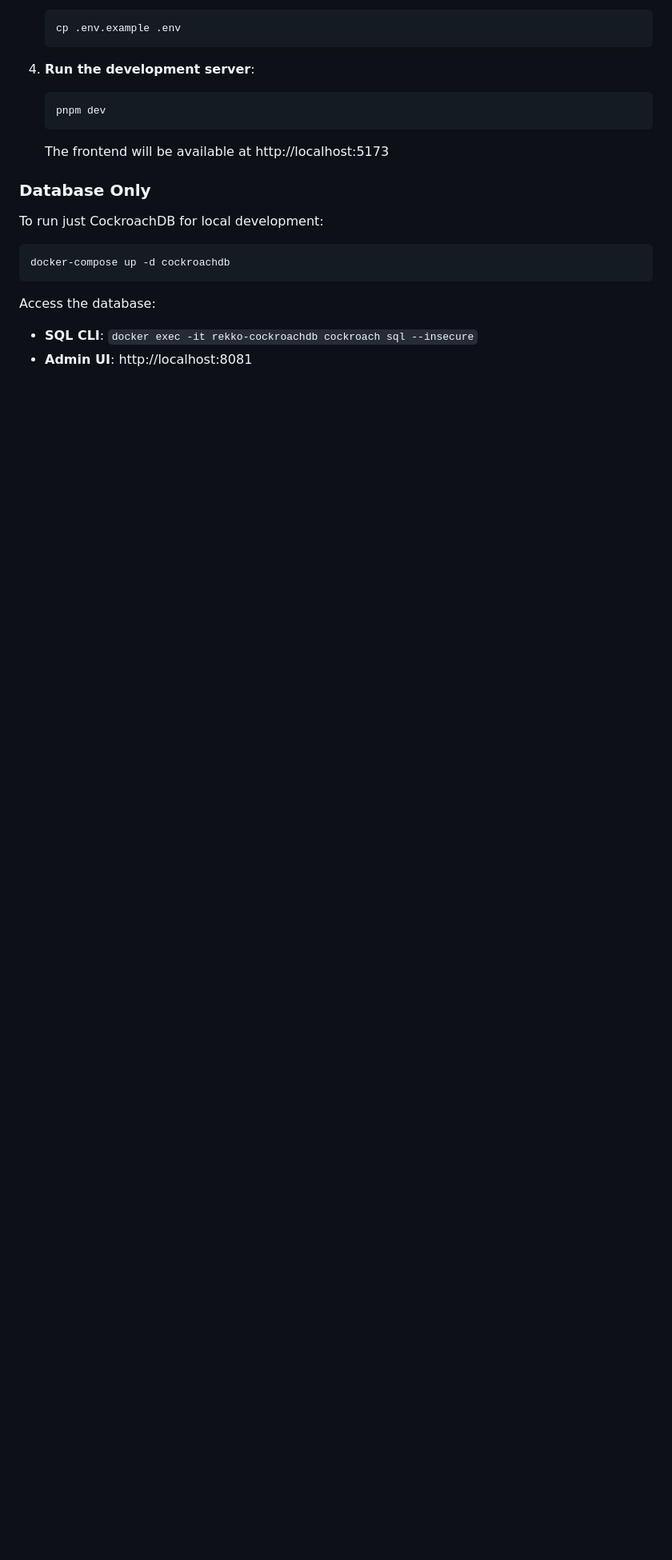
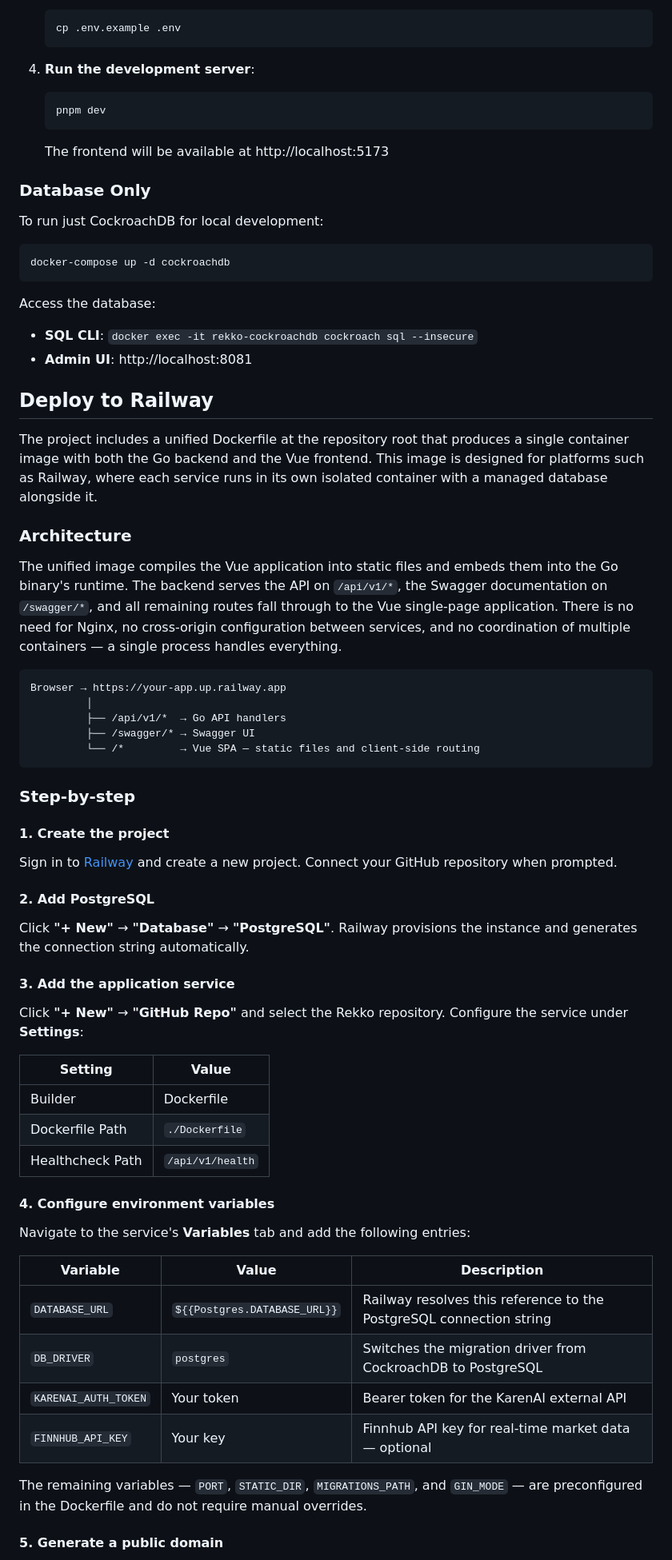
Before and after one commit to geo-mena/rekko, a Markdown page: README.md, the part around one of its changes. Shown at 80% size. GitHub-like rendering; blank space fills up the shorter version.

````diff
--- a/README.md
+++ b/README.md
@@ -246,3 +247,55 @@ docker-compose up -d cockroachdb
 Access the database:
 - **SQL CLI**: `docker exec -it rekko-cockroachdb cockroach sql --insecure`
 - **Admin UI**: http://localhost:8081
+
+## Deploy to Railway
+
+The project includes a unified Dockerfile at the repository root that produces a single container image with both the Go backend and the Vue frontend. This image is designed for platforms such as Railway, where each service runs in its own isolated container with a managed database alongside it.
+
+### Architecture
+
+The unified image compiles the Vue application into static files and embeds them into the Go binary's runtime. The backend serves the API on `/api/v1/*`, the Swagger documentation on `/swagger/*`, and all remaining routes fall through to the Vue single-page application. There is no need for Nginx, no cross-origin configuration between services, and no coordination of multiple containers — a single process handles everything.
+
+```
+Browser → https://your-app.up.railway.app
+         │
+         ├── /api/v1/*  → Go API handlers
+         ├── /swagger/* → Swagger UI
+         └── /*         → Vue SPA — static files and client-side routing
+```
+
+### Step-by-step
+
+#### 1. Create the project
+
+Sign in to [Railway](https://railway.app) and create a new project. Connect your GitHub repository when prompted.
+
+#### 2. Add PostgreSQL
+
+Click **"+ New"** → **"Database"** → **"PostgreSQL"**. Railway provisions the instance and generates the connection string automatically.
+
+#### 3. Add the application service
+
+Click **"+ New"** → **"GitHub Repo"** and select the Rekko repository. Configure the service under **Settings**:
+
+| Setting | Value |
+|---------|-------|
+| Builder | Dockerfile |
+| Dockerfile Path | `./Dockerfile` |
+| Healthcheck Path | `/api/v1/health` |
+
+#### 4. Configure environment variables
+
+Navigate to the service's **Variables** tab and add the following entries:
+
+| Variable | Value | Description |
+|----------|-------|-------------|
+| `DATABASE_URL` | `${{Postgres.DATABASE_URL}}` | Railway resolves this reference to the PostgreSQL connection string |
+| `DB_DRIVER` | `postgres` | Switches the migration driver from CockroachDB to PostgreSQL |
+| `KARENAI_AUTH_TOKEN` | Your token | Bearer token for the KarenAI external API |
+| `FINNHUB_API_KEY` | Your key | Finnhub API key for real-time market data — optional |
+
+The remaining variables — `PORT`, `STATIC_DIR`, `MIGRATIONS_PATH`, and `GIN_MODE` — are preconfigured in the Dockerfile and do not require manual overrides.
+
+#### 5. Generate a public domain
+
````
Also changed, not shown: other parts of README.md (+34 -2 lines).
